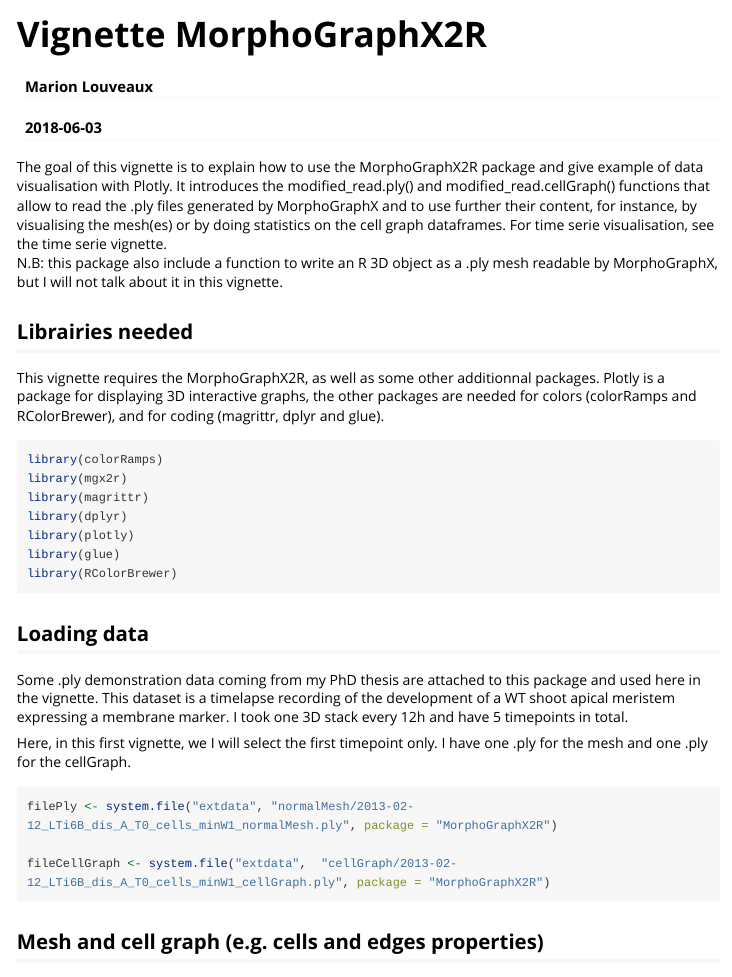
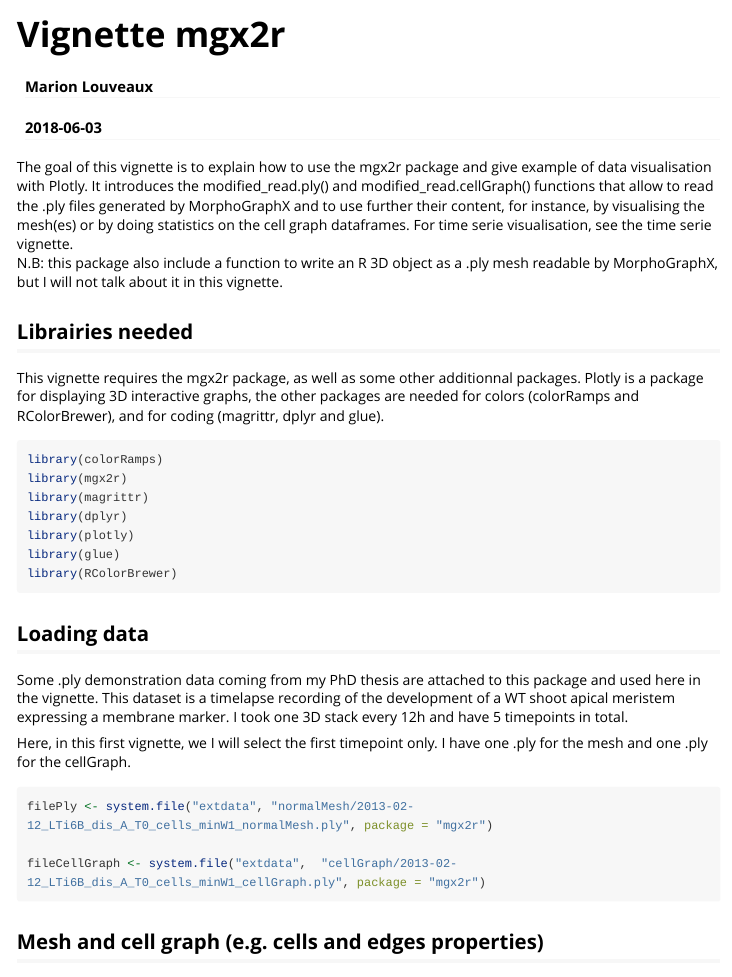
Before and after one commit to marionlouveaux/mgx2r, an R Markdown document (vignettes/vignette_basics.Rmd): the page in a window 1100 px wide, from its top. Rendered offline with R 4.5, knitr and Pandoc, with nearby package versions; some code elsewhere in the file could not run offline; long lines of code are wrapped; common packages that the code uses without loading them are loaded.

Commit message:
Updating name of the package in vignettes.

````diff
--- a/vignettes/vignette_basics.Rmd
+++ b/vignettes/vignette_basics.Rmd
@@ -1,10 +1,10 @@
 ---
-title: "Vignette MorphoGraphX2R"
+title: "Vignette mgx2r"
 author: "Marion Louveaux"
 date: "`r Sys.Date()`"
 output: rmarkdown::html_vignette
 vignette: >
-  %\VignetteIndexEntry{Vignette MorphoGraphX2R}
+  %\VignetteIndexEntry{Vignette mgx2r}
   %\VignetteEncoding{UTF-8}
   %\VignetteEngine{knitr::rmarkdown}
 editor_options:
@@ -18,12 +18,12 @@ knitr::opts_chunk$set(
 )
 ```
 
-The goal of this vignette is to explain how to use the MorphoGraphX2R package and give example of data visualisation with Plotly. It introduces the modified_read.ply() and modified_read.cellGraph() functions that allow to read the .ply files generated by MorphoGraphX and to use further their content, for instance, by visualising the mesh(es) or by doing statistics on the cell graph dataframes. For time serie visualisation, see the time serie vignette.
+The goal of this vignette is to explain how to use the mgx2r package and give example of data visualisation with Plotly. It introduces the modified_read.ply() and modified_read.cellGraph() functions that allow to read the .ply files generated by MorphoGraphX and to use further their content, for instance, by visualising the mesh(es) or by doing statistics on the cell graph dataframes. For time serie visualisation, see the time serie vignette.
 N.B: this package also include a function to write an R 3D object as a .ply mesh readable by MorphoGraphX, but I will not talk about it in this vignette.
 
 ## Librairies needed
 
-This vignette requires the MorphoGraphX2R, as well as some other additionnal packages. Plotly is a package for displaying 3D interactive graphs, the other packages are needed for colors (colorRamps and RColorBrewer), and for coding (magrittr, dplyr and glue).
+This vignette requires the mgx2r package, as well as some other additionnal packages. Plotly is a package for displaying 3D interactive graphs, the other packages are needed for colors (colorRamps and RColorBrewer), and for coding (magrittr, dplyr and glue).
 
 ```{r lib, warning = FALSE, message = FALSE}
 library(colorRamps)
@@ -41,9 +41,9 @@ Some .ply demonstration data coming from my PhD thesis are attached to this pack
 
 Here, in this first vignette, we I will select the first timepoint only. I have one .ply for the mesh and one .ply for the cellGraph.
 ```{r myData}
-filePly <- system.file("extdata", "normalMesh/2013-02-12_LTi6B_dis_A_T0_cells_minW1_normalMesh.ply", package = "MorphoGraphX2R")
+filePly <- system.file("extdata", "normalMesh/2013-02-12_LTi6B_dis_A_T0_cells_minW1_normalMesh.ply", package = "mgx2r")
 
-fileCellGraph <- system.file("extdata",  "cellGraph/2013-02-12_LTi6B_dis_A_T0_cells_minW1_cellGraph.ply", package = "MorphoGraphX2R")
+fileCellGraph <- system.file("extdata",  "cellGraph/2013-02-12_LTi6B_dis_A_T0_cells_minW1_cellGraph.ply", package = "mgx2r")
 ```
 
 
````
Also changed, not shown: vignettes/vignette_time_series.Rmd (+4 -4 lines).
